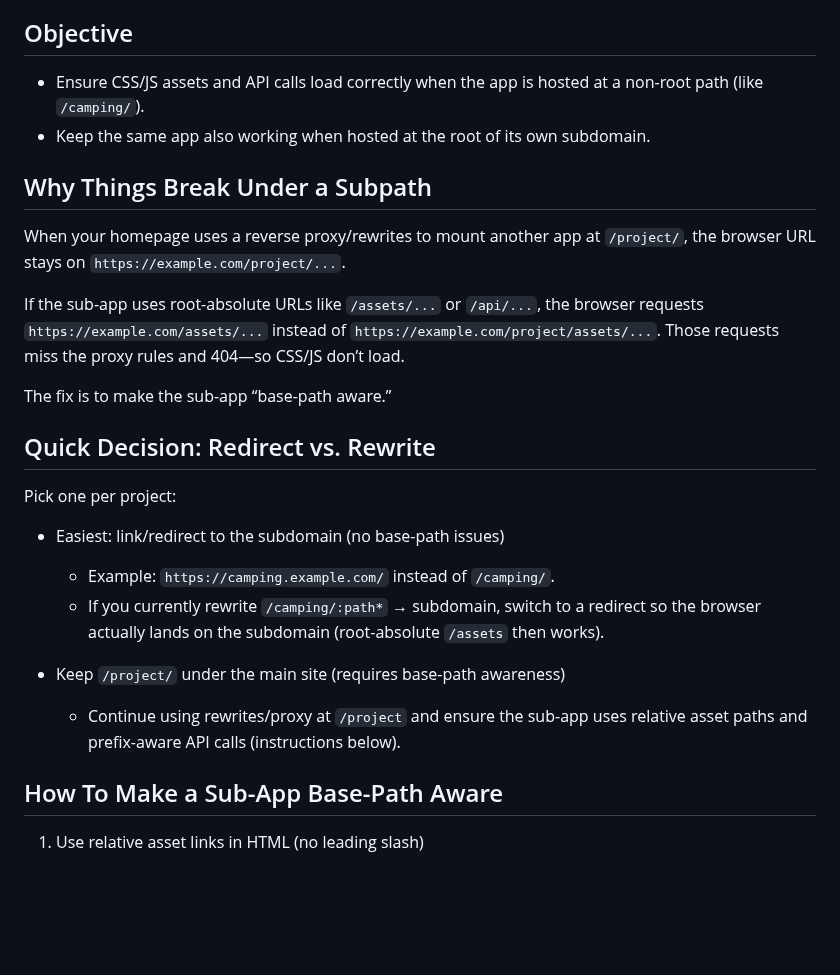
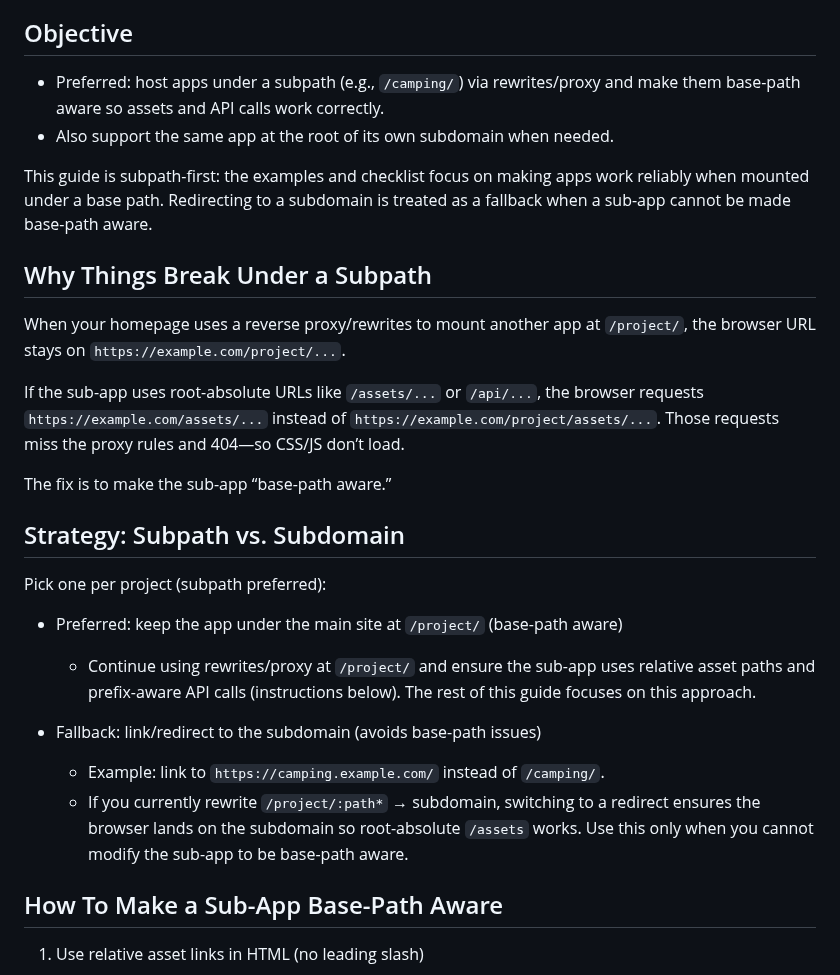
Before and after one commit to dropbop/bopzone, a Markdown page: SUBPATH_DEPLOY_GUIDE.md, the part around the change. GitHub-like rendering; blank space fills up the shorter version.

```diff
--- a/SUBPATH_DEPLOY_GUIDE.md
+++ b/SUBPATH_DEPLOY_GUIDE.md
@@ -9,8 +9,10 @@ It’s written so you can follow it without access to any specific codebase. It
 
 ## Objective
 
-- Ensure CSS/JS assets and API calls load correctly when the app is hosted at a non-root path (like `/camping/`).
-- Keep the same app also working when hosted at the root of its own subdomain.
+- Preferred: host apps under a subpath (e.g., `/camping/`) via rewrites/proxy and make them base-path aware so assets and API calls work correctly.
+- Also support the same app at the root of its own subdomain when needed.
+
+This guide is subpath-first: the examples and checklist focus on making apps work reliably when mounted under a base path. Redirecting to a subdomain is treated as a fallback when a sub-app cannot be made base-path aware.
 
 
 ## Why Things Break Under a Subpath
@@ -22,16 +24,16 @@ If the sub-app uses root-absolute URLs like `/assets/...` or `/api/...`, the bro
 The fix is to make the sub-app “base-path aware.”
 
 
-## Quick Decision: Redirect vs. Rewrite
+## Strategy: Subpath vs. Subdomain
 
-Pick one per project:
+Pick one per project (subpath preferred):
 
-- Easiest: link/redirect to the subdomain (no base-path issues)
-  - Example: `https://camping.example.com/` instead of `/camping/`.
-  - If you currently rewrite `/camping/:path*` → subdomain, switch to a redirect so the browser actually lands on the subdomain (root-absolute `/assets` then works).
+- Preferred: keep the app under the main site at `/project/` (base-path aware)
+  - Continue using rewrites/proxy at `/project/` and ensure the sub-app uses relative asset paths and prefix-aware API calls (instructions below). The rest of this guide focuses on this approach.
 
-- Keep `/project/` under the main site (requires base-path awareness)
-  - Continue using rewrites/proxy at `/project` and ensure the sub-app uses relative asset paths and prefix-aware API calls (instructions below).
+- Fallback: link/redirect to the subdomain (avoids base-path issues)
+  - Example: link to `https://camping.example.com/` instead of `/camping/`.
+  - If you currently rewrite `/project/:path*` → subdomain, switching to a redirect ensures the browser lands on the subdomain so root-absolute `/assets` works. Use this only when you cannot modify the sub-app to be base-path aware.
 
 
 ## How To Make a Sub-App Base-Path Aware
```
